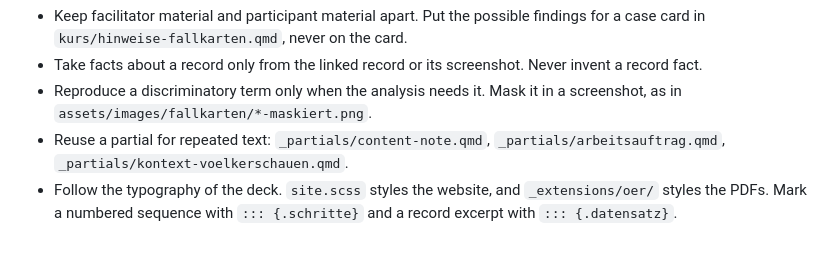
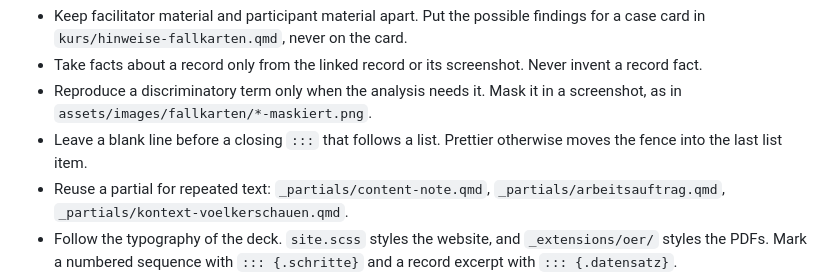
Before and after one commit to maehr/diskriminierungssensible-metadatenpraxis-problembewusstsein-workshop, a Markdown page: AGENTS.md, the part around the change. GitHub-like rendering; blank space fills up the shorter version.

Commit message:
docs: note the blank line before a closing fence
Prettier moves a closing ::: fence that directly follows a list into the
last list item. AGENTS.md now asks for a blank line before the fence.

Co-Authored-By: Claude Opus 5.5 <noreply@anthropic.com>

```diff
--- a/AGENTS.md
+++ b/AGENTS.md
@@ -77,6 +77,7 @@ Context is the scarce resource. Manage it.
 - Keep facilitator material and participant material apart. Put the possible findings for a case card in `kurs/hinweise-fallkarten.qmd`, never on the card.
 - Take facts about a record only from the linked record or its screenshot. Never invent a record fact.
 - Reproduce a discriminatory term only when the analysis needs it. Mask it in a screenshot, as in `assets/images/fallkarten/*-maskiert.png`.
+- Leave a blank line before a closing `:::` that follows a list. Prettier otherwise moves the fence into the last list item.
 - Reuse a partial for repeated text: `_partials/content-note.qmd`, `_partials/arbeitsauftrag.qmd`, `_partials/kontext-voelkerschauen.qmd`.
 - Follow the typography of the deck. `site.scss` styles the website, and `_extensions/oer/` styles the PDFs. Mark a numbered sequence with `::: {.schritte}` and a record excerpt with `::: {.datensatz}`.
 - `entwurf: true` in `_quarto.yml` marks every page as a draft. Set `entwurf: false` on a page only after the author review.
```
